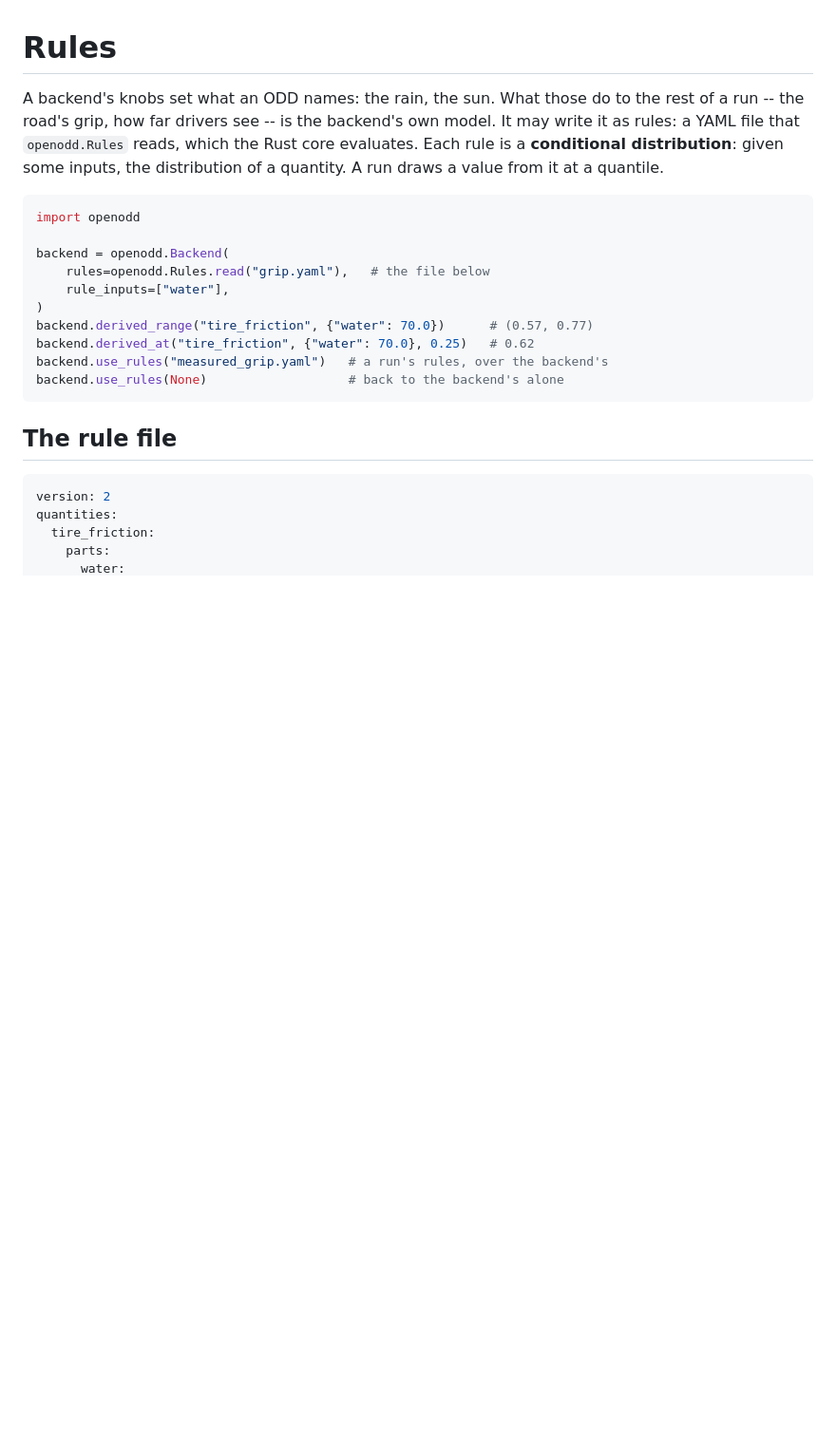
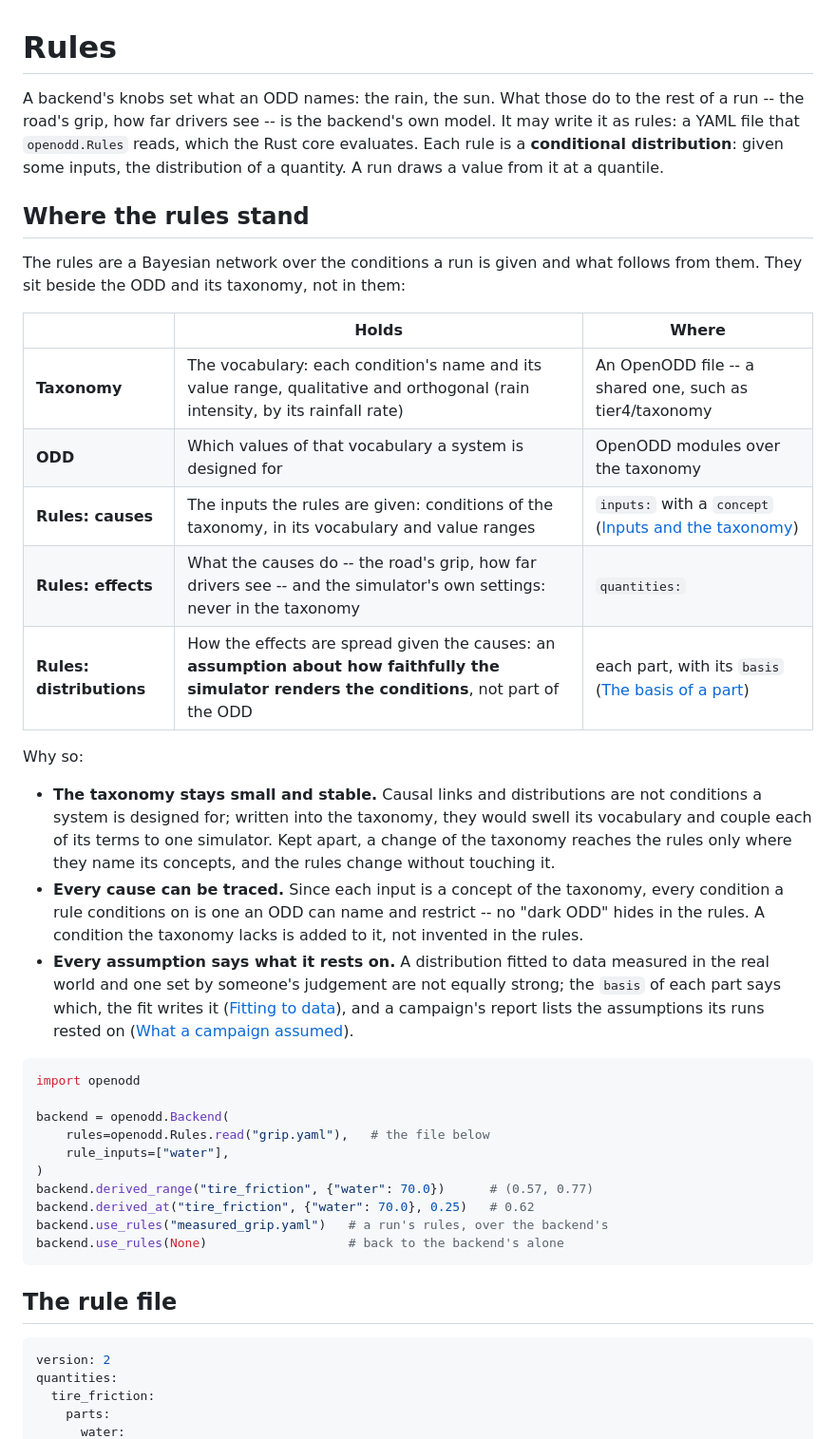
Before and after one commit to hakuturu583/openodd_py, a Markdown page: docs/rules.md, the part around the change. Shown at 95% size. GitHub-like rendering; blank space fills up the shorter version.

Commit message:
docs(rules): where the rules stand beside the taxonomy and the ODD
docs/rules.md presented the rules as a backend's own model and said nothing
of where they stand. A new section lays out the split agreed with Safety
Strategy: the taxonomy holds the vocabulary and value ranges, the ODD which
of those values a system is built for, the rules' inputs are conditions of
the taxonomy, their quantities the effects and the simulator's settings,
and every distribution an assumption about the simulator's fidelity that
says what it rests on -- and why each is kept where it is.

Closes #58

Co-Authored-By: Claude Opus 5.5 <noreply@anthropic.com>
Claude-Session: https://claude.ai/code/session_017krcQ7A6f9LK7mgfEUcUR7

````diff
--- a/docs/rules.md
+++ b/docs/rules.md
@@ -6,6 +6,36 @@ own model. It may write it as rules: a YAML file that `openodd.Rules` reads,
 which the Rust core evaluates. Each rule is a **conditional distribution**:
 given some inputs, the distribution of a quantity. A run draws a value from it
 at a quantile.
+
+## Where the rules stand
+
+The rules are a Bayesian network over the conditions a run is given and what
+follows from them. They sit beside the ODD and its taxonomy, not in them:
+
+| | Holds | Where |
+|---|---|---|
+| **Taxonomy** | The vocabulary: each condition's name and its value range, qualitative and orthogonal (rain intensity, by its rainfall rate) | An OpenODD file -- a shared one, such as tier4/taxonomy |
+| **ODD** | Which values of that vocabulary a system is designed for | OpenODD modules over the taxonomy |
+| **Rules: causes** | The inputs the rules are given: conditions of the taxonomy, in its vocabulary and value ranges | `inputs:` with a `concept` ([Inputs and the taxonomy](#inputs-and-the-taxonomy)) |
+| **Rules: effects** | What the causes do -- the road's grip, how far drivers see -- and the simulator's own settings: never in the taxonomy | `quantities:` |
+| **Rules: distributions** | How the effects are spread given the causes: an **assumption about how faithfully the simulator renders the conditions**, not part of the ODD | each part, with its `basis` ([The basis of a part](#the-basis-of-a-part)) |
+
+Why so:
+
+- **The taxonomy stays small and stable.** Causal links and distributions
+  are not conditions a system is designed for; written into the taxonomy,
+  they would swell its vocabulary and couple each of its terms to one
+  simulator. Kept apart, a change of the taxonomy reaches the rules only
+  where they name its concepts, and the rules change without touching it.
+- **Every cause can be traced.** Since each input is a concept of the
+  taxonomy, every condition a rule conditions on is one an ODD can name and
+  restrict -- no "dark ODD" hides in the rules. A condition the taxonomy
+  lacks is added to it, not invented in the rules.
+- **Every assumption says what it rests on.** A distribution fitted to data
+  measured in the real world and one set by someone's judgement are not
+  equally strong; the `basis` of each part says which, the fit writes it
+  ([Fitting to data](#fitting-to-data)), and a campaign's report lists the
+  assumptions its runs rested on ([What a campaign assumed](#what-a-campaign-assumed)).
 
 ```python
 import openodd
````
